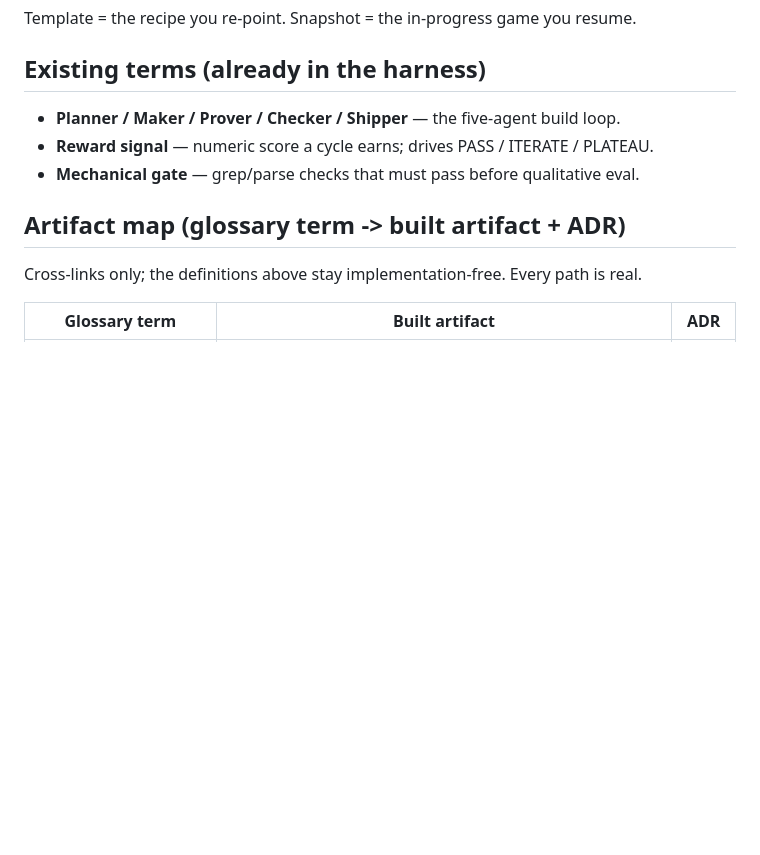
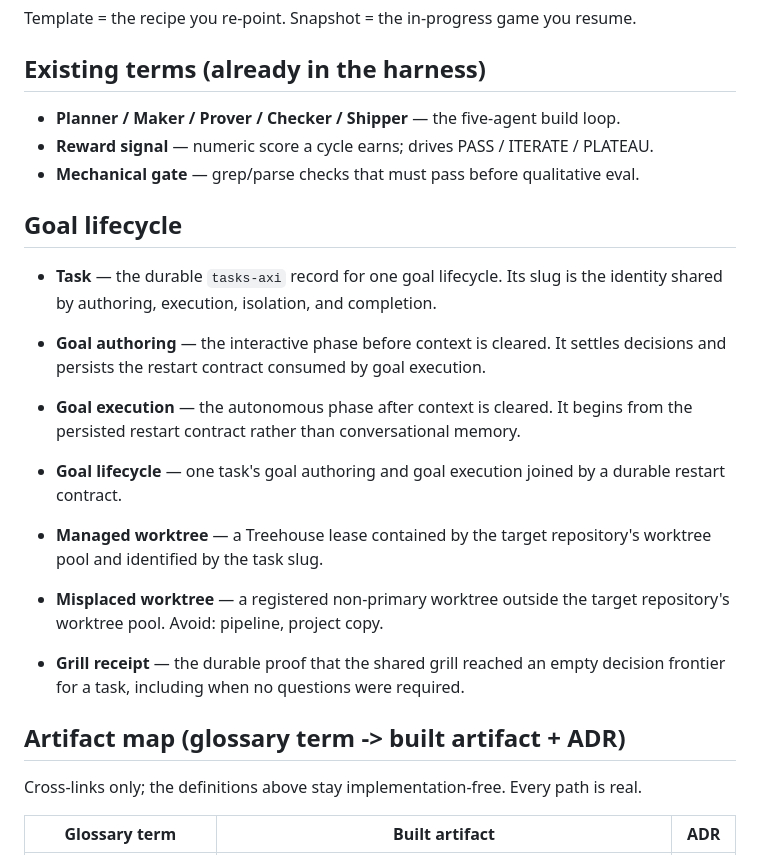
Before and after one commit to LeadGrowGTM/loop-engineer, a Markdown page: CONTEXT.md, the part around the change. GitHub-like rendering; blank space fills up the shorter version.

Commit message:
docs: design deterministic goal lifecycle

```diff
--- a/CONTEXT.md
+++ b/CONTEXT.md
@@ -119,6 +119,29 @@ Template = the recipe you re-point. Snapshot = the in-progress game you resume.
 - **Reward signal** — numeric score a cycle earns; drives PASS / ITERATE / PLATEAU.
 - **Mechanical gate** — grep/parse checks that must pass before qualitative eval.
 
+## Goal lifecycle
+
+- **Task** — the durable `tasks-axi` record for one goal lifecycle. Its slug is the
+  identity shared by authoring, execution, isolation, and completion.
+
+- **Goal authoring** — the interactive phase before context is cleared. It settles
+  decisions and persists the restart contract consumed by goal execution.
+
+- **Goal execution** — the autonomous phase after context is cleared. It begins
+  from the persisted restart contract rather than conversational memory.
+
+- **Goal lifecycle** — one task's goal authoring and goal execution joined by a
+  durable restart contract.
+
+- **Managed worktree** — a Treehouse lease contained by the target repository's
+  worktree pool and identified by the task slug.
+
+- **Misplaced worktree** — a registered non-primary worktree outside the target
+  repository's worktree pool. Avoid: pipeline, project copy.
+
+- **Grill receipt** — the durable proof that the shared grill reached an empty
+  decision frontier for a task, including when no questions were required.
+
 ## Artifact map (glossary term -> built artifact + ADR)
 
 Cross-links only; the definitions above stay implementation-free. Every path is real.
```
Also changed, not shown: 1 other file.
